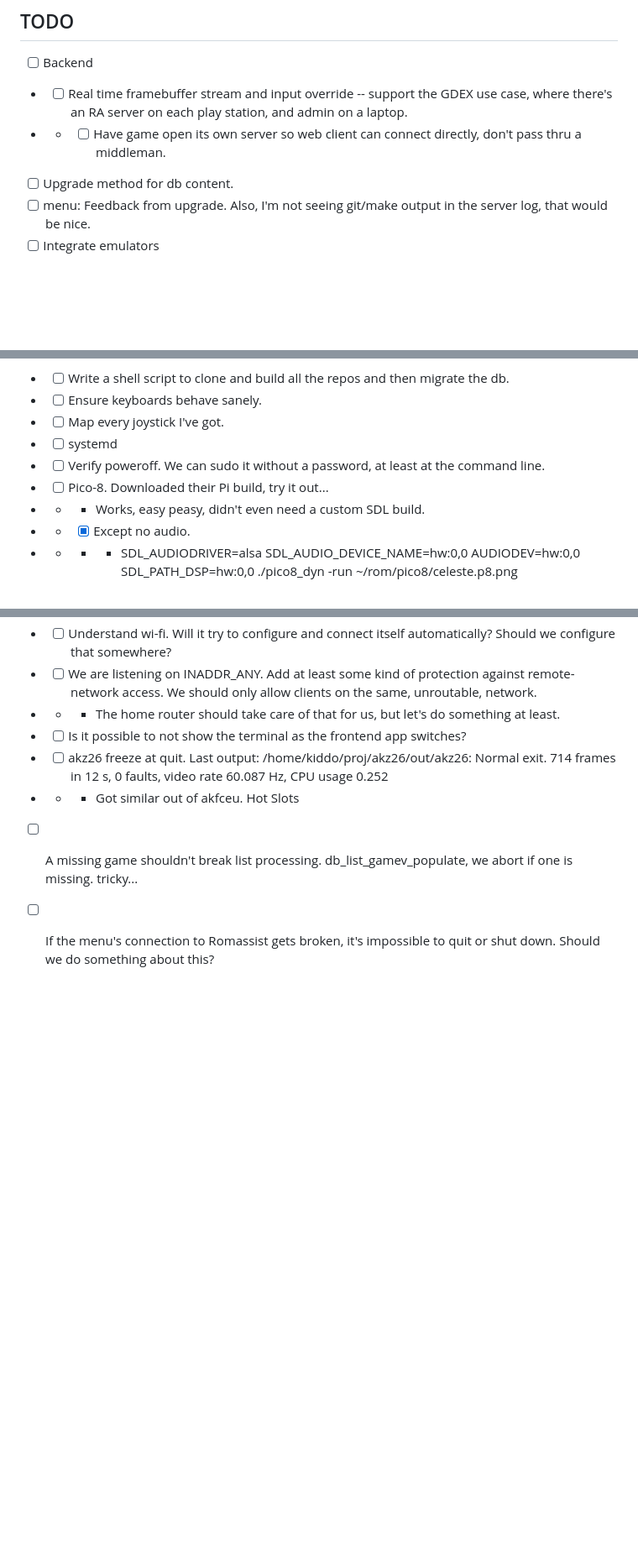
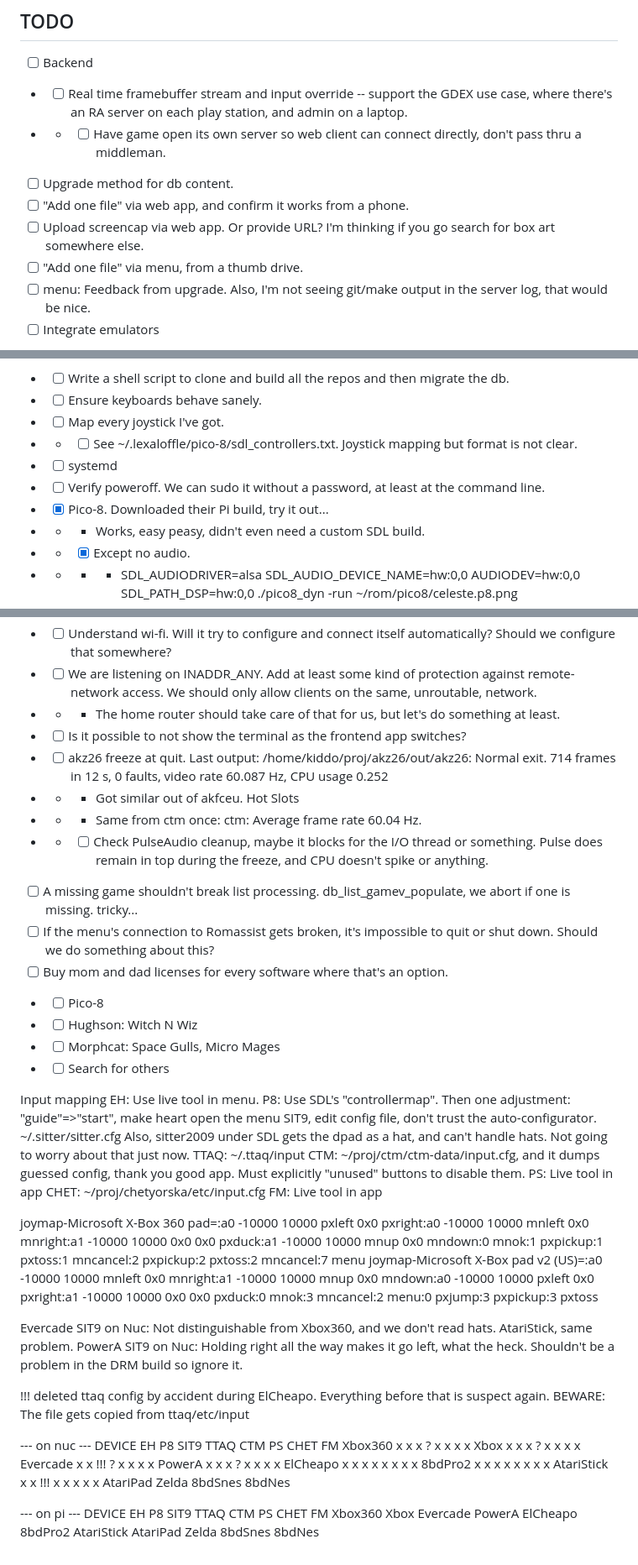
Before and after one commit to aksommerville/ra3, a Markdown page: README.md, 3 parts joined by grey strips. Shown at 84% size. Drawn GitHub-style; blank space fills up the shorter version.

Commit message:
input mapping, initial notes

```diff
--- a/README.md
+++ b/README.md
@@ -18,6 +18,9 @@ Old emulators are of course still compatible generically, as long we don't serve
 - - [ ] Real time framebuffer stream and input override -- support the GDEX use case, where there's an RA server on each play station, and admin on a laptop.
 - - - [ ] Have game open its own server so web client can connect directly, don't pass thru a middleman.
 - [ ] Upgrade method for db content.
+- [ ] "Add one file" via web app, and confirm it works from a phone.
+- [ ] Upload screencap via web app. Or provide URL? I'm thinking if you go search for box art somewhere else.
+- [ ] "Add one file" via menu, from a thumb drive.
 - [ ] menu: Feedback from upgrade. Also, I'm not seeing git/make output in the server log, that would be nice.
 - [ ] Integrate emulators
 - - [ ] Validate 4 player in all emulators
@@ -33,9 +36,10 @@ Old emulators are of course still compatible generically, as long we don't serve
 - - [ ] Write a shell script to clone and build all the repos and then migrate the db.
 - - [ ] Ensure keyboards behave sanely.
 - - [ ] Map every joystick I've got.
+- - - [ ] See ~/.lexaloffle/pico-8/sdl_controllers.txt. Joystick mapping but format is not clear.
 - - [ ] systemd
 - - [ ] Verify poweroff. We can sudo it without a password, at least at the command line.
-- - [ ] Pico-8. Downloaded their Pi build, try it out...
+- - [x] Pico-8. Downloaded their Pi build, try it out...
 - - - Works, easy peasy, didn't even need a custom SDL build.
 - - - [x] Except no audio.
 - - - - SDL_AUDIODRIVER=alsa SDL_AUDIO_DEVICE_NAME=hw:0,0 AUDIODEV=hw:0,0 SDL_PATH_DSP=hw:0,0 ./pico8_dyn -run ~/rom/pico8/celeste.p8.png
@@ -52,5 +56,62 @@ Old emulators are of course still compatible generically, as long we don't serve
 - - [ ] Is it possible to not show the terminal as the frontend app switches?
 - - [ ] akz26 freeze at quit. Last output: /home/kiddo/proj/akz26/out/akz26: Normal exit. 714 frames in 12 s, 0 faults, video rate 60.087 Hz, CPU usage 0.252
 - - - Got similar out of akfceu. Hot Slots
+- - - Same from ctm once: ctm: Average frame rate 60.04 Hz.
+- - - [ ] Check PulseAudio cleanup, maybe it blocks for the I/O thread or something. Pulse does remain in top during the freeze, and CPU doesn't spike or anything.
 - [ ] A missing game shouldn't break list processing. db_list_gamev_populate, we abort if one is missing. tricky...
 - [ ] If the menu's connection to Romassist gets broken, it's impossible to quit or shut down. Should we do something about this?
+- [ ] Buy mom and dad licenses for every software where that's an option.
+- - [ ] Pico-8
+- - [ ] Hughson: Witch N Wiz
+- - [ ] Morphcat: Space Gulls, Micro Mages
+- - [ ] Search for others
+
+Input mapping
+EH: Use live tool in menu.
+P8: Use SDL's "controllermap". Then one adjustment: "guide"=>"start", make heart open the menu
+SIT9, edit config file, don't trust the auto-configurator. ~/.sitter/sitter.cfg
+Also, sitter2009 under SDL gets the dpad as a hat, and can't handle hats. Not going to worry about that just now.
+TTAQ: ~/.ttaq/input
+CTM: ~/proj/ctm/ctm-data/input.cfg, and it dumps guessed config, thank you good app. Must explicitly "unused" buttons to disable them.
+PS: Live tool in app
+CHET: ~/proj/chetyorska/etc/input.cfg
+FM: Live tool in app
+
+joymap-Microsoft X-Box 360 pad=:a0 -10000 10000 pxleft 0x0 pxright:a0 -10000 10000 mnleft 0x0 mnright:a1 -10000 10000 0x0 0x0 pxduck:a1 -10000 10000 mnup 0x0 mndown:0 mnok:1 pxpickup:1 pxtoss:1 mncancel:2 pxpickup:2 pxtoss:2 mncancel:7 menu
+joymap-Microsoft X-Box pad v2 (US)=:a0 -10000 10000 mnleft 0x0 mnright:a1 -10000 10000 mnup 0x0 mndown:a0 -10000 10000 pxleft 0x0 pxright:a1 -10000 10000 0x0 0x0 pxduck:0 mnok:3 mncancel:2 menu:0 pxjump:3 pxpickup:3 pxtoss
+
+Evercade SIT9 on Nuc: Not distinguishable from Xbox360, and we don't read hats.
+AtariStick, same problem.
+PowerA SIT9 on Nuc: Holding right all the way makes it go left, what the heck.
+Shouldn't be a problem in the DRM build so ignore it.
+
+!!! deleted ttaq config by accident during ElCheapo. Everything before that is suspect again.
+BEWARE: The file gets copied from ttaq/etc/input
+
+--- on nuc ---
+DEVICE     EH P8 SIT9 TTAQ CTM PS CHET FM
+Xbox360    x  x  x    ?    x   x  x    x
+Xbox       x  x  x    ?    x   x  x    x
+Evercade   x  x  !!!  ?    x   x  x    x
+PowerA     x  x  x    ?    x   x  x    x
+ElCheapo   x  x  x    x    x   x  x    x
+8bdPro2    x  x  x    x    x   x  x    x
+AtariStick x  x  !!!  x    x   x  x    x
+AtariPad
+Zelda
+8bdSnes
+8bdNes
+
+--- on pi ---
+DEVICE     EH P8 SIT9 TTAQ CTM PS CHET FM
+Xbox360
+Xbox
+Evercade
+PowerA
+ElCheapo
+8bdPro2
+AtariStick
+AtariPad
+Zelda
+8bdSnes
+8bdNes
```
